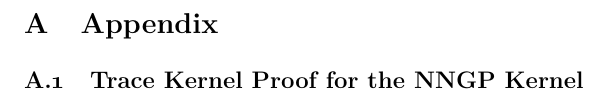
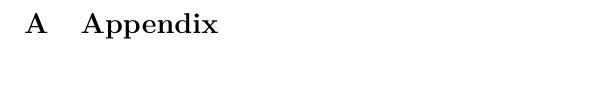
Before and after one commit to jswu18/gvi-gaussian-process, a LaTeX thesis (thesis-report/report.tex): part of page 32 of 32, cut so that both start at the same text. Compiled offline with pdfLaTeX.

Commit message:
remove appendix

```diff
--- a/thesis-report/report.tex
+++ b/thesis-report/report.tex
@@ -817,5 +817,4 @@ by choosing $\mathbb{D}_{\mathbb{R}^D}^{(\mathcal{N})}$,  any valid divergence b
 \appendix
 \section{Appendix}
 
-\subsection{Trace Kernel Proof for the NNGP Kernel}\label{svgp-kld-bayesian}
 \end{document}
```
